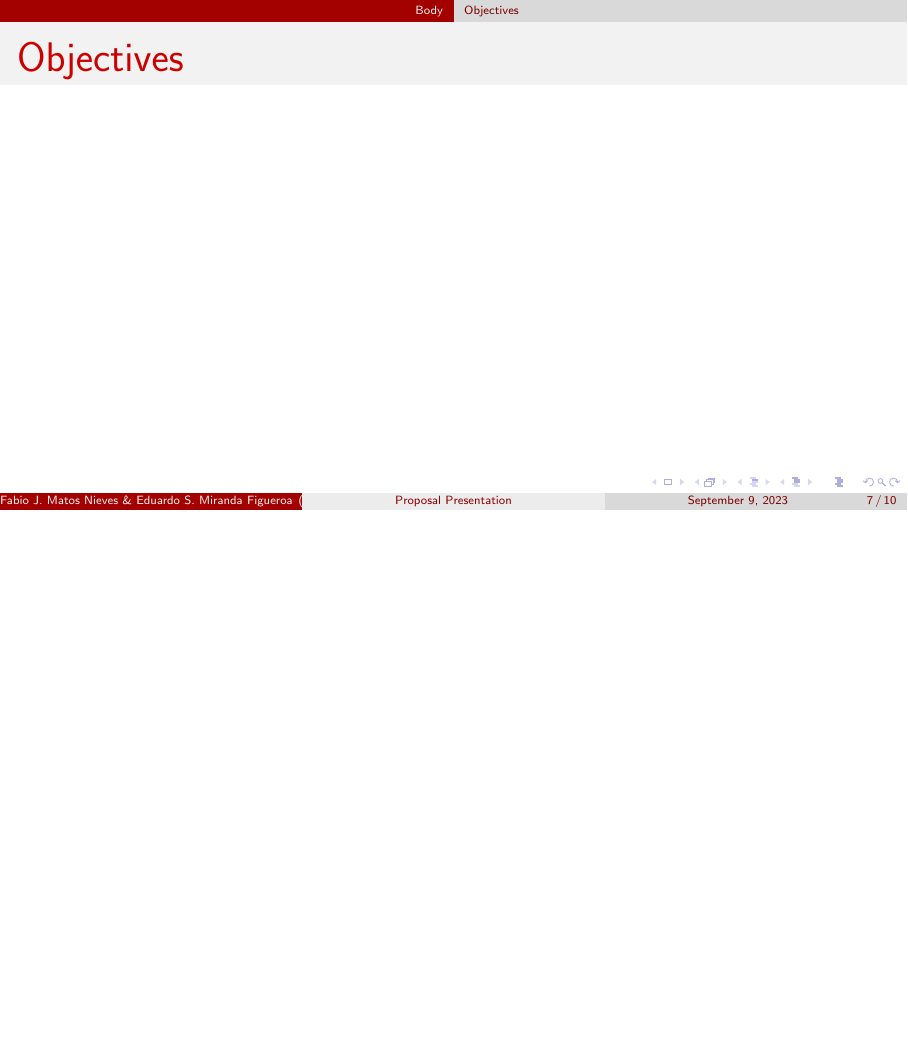
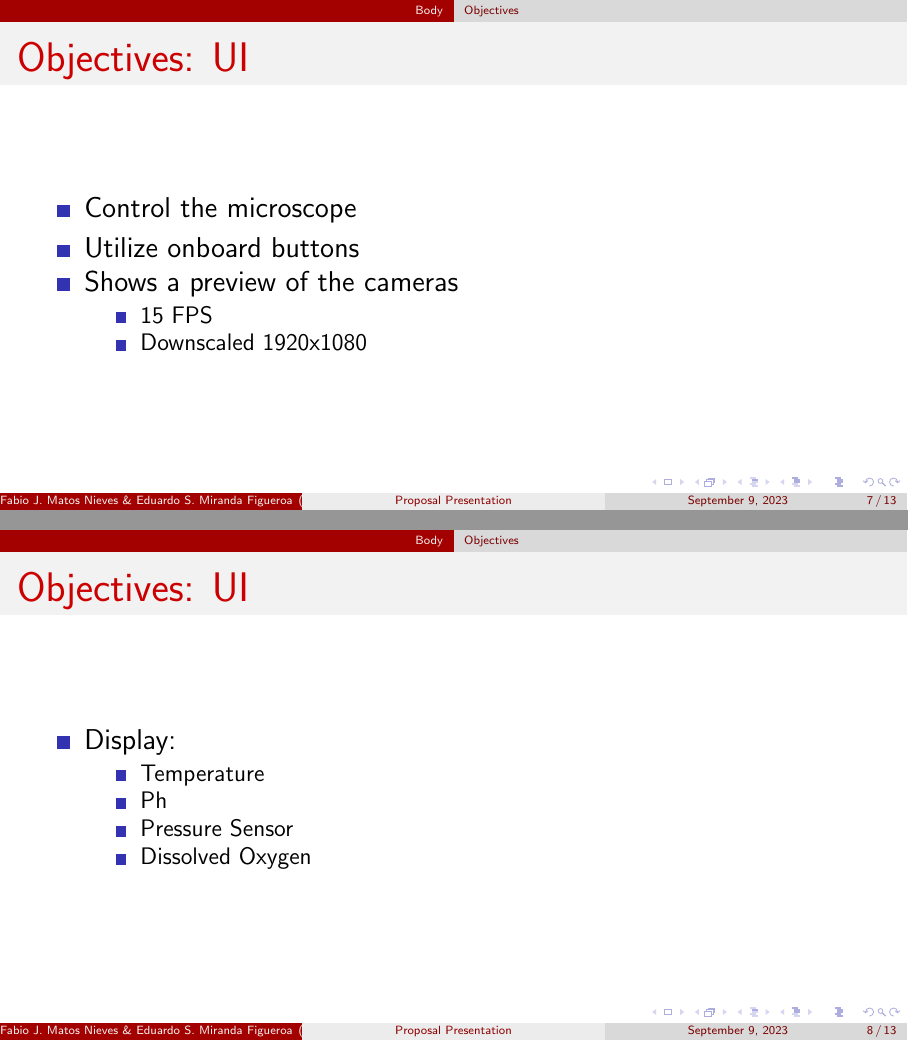
Before and after one commit to fabiomatos999/M.O.S.I.S, LaTeX slides (Proposal_Presentation/Main_Document/Main_Document.tex): page 7 of 10 before the commit and pages 7 and 8 of 13 after it, the two joined at a grey line, the shorter picture padded with empty space. Compiled offline with pdfLaTeX.

Commit message:
Finish proposal presentation objectives and fix proposal objectives

```diff
--- a/Proposal_Presentation/Main_Document/Main_Document.tex
+++ b/Proposal_Presentation/Main_Document/Main_Document.tex
@@ -67,10 +67,30 @@
 \end{frame}
 \begin{frame}{Users}
 	\begin{itemize}
-	\item Marine Biology Graduate Student David M. Repollet Otero
-	\item Marine biologist researchers
+		\item Marine Biology Graduate Student David M. Repollet Otero
+		\item Marine biologist researchers
 	\end{itemize}
 \end{frame}
 \subsection{Objectives}
-\begin{frame}{Objectives}
-
+\begin{frame}{Objectives: UI}
+	\begin{itemize}
+		\item Control the microscope
+		\item Utilize onboard buttons
+		\item Shows a preview of the cameras
+		      \begin{itemize}
+			      \item 15 FPS
+			      \item Downscaled 1920x1080
+		      \end{itemize}
+	\end{itemize}
+\end{frame}
+\begin{frame}{Objectives: UI}
+	\begin{itemize}
+		\item Display:
+		      \begin{itemize}
+			      \item Temperature
+			      \item Ph
+			      \item Pressure Sensor
+			      \item Dissolved Oxygen
+		      \end{itemize}
+	\end{itemize}
+\end{frame}
```
Also changed, not shown: Proposal Report/Objectives/Objectives.tex (+1 -1 lines), Proposal_Presentation/Main_Document/Main_Document.tex (29 more changed lines).
